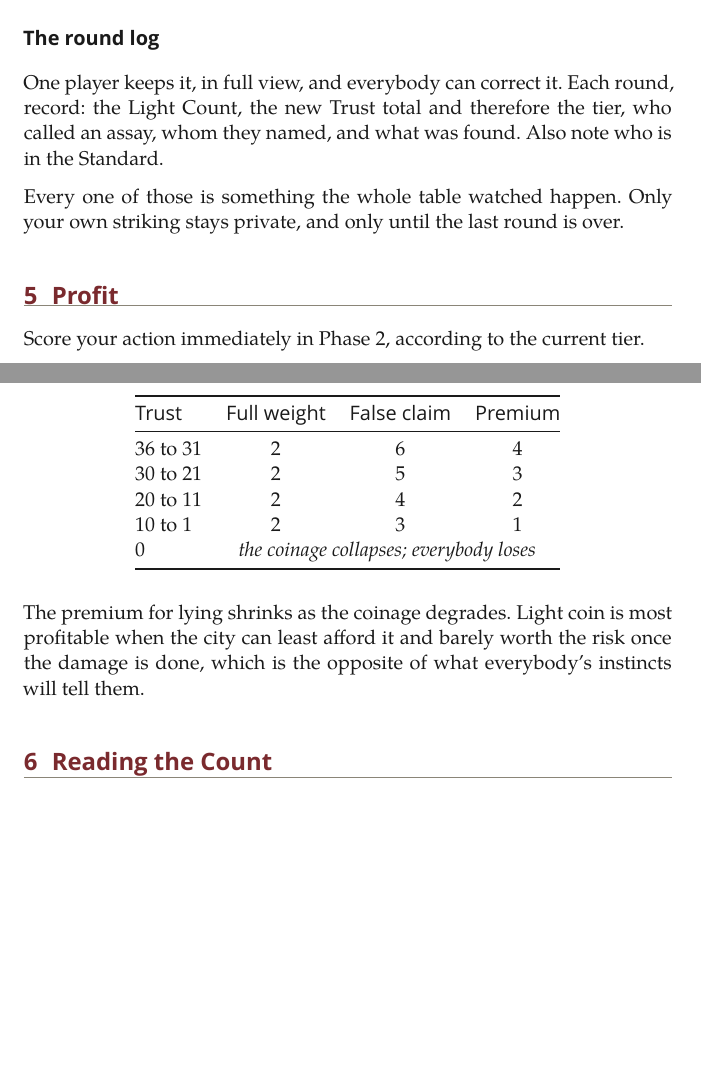
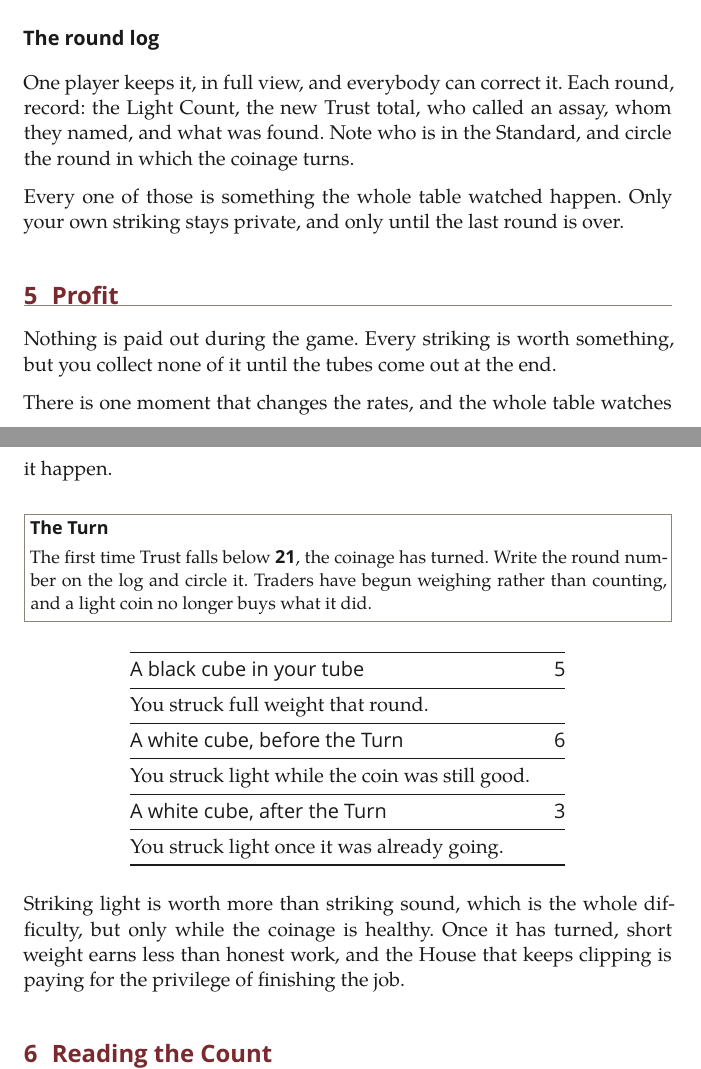
Before and after one commit to hdpater/Causality, a LaTeX document (game/rulebook.tex): two parts of pages 6 and 7 of 10, joined at a grey line, cut so that both start at the same text, the shorter picture padded with empty space. Compiled offline with XeLaTeX; a missing font is replaced by an installed copy or a similar font.

Commit message:
Replace four payout tiers with a single threshold, the Turn
End-game reconstruction across four tiers meant sixty lookups after a
75-minute game. Tested moving the late-defection disincentive into the
erosion rate instead: flat payout makes cheating dominant (71 v 60), and
accelerating erosion on top makes the game brittle, collapsing 24% of the
time on a single defector.

One threshold does the job instead. Light pays 6 above Trust 21 and 3
below; sound always pays 5. At one defector that gives 60.3 against 60.1,
indistinguishable from the four-tier version, with collapse unchanged at
51% for two defectors and certain for three.

Scoring is now: count blacks, count whites either side of the one round
the coinage turned. Also removes a leftover instruction to score during
Phase 2, which contradicted the end-game settlement.

```diff
--- a/game/rulebook.tex
+++ b/game/rulebook.tex
@@ -188,32 +188,39 @@ Your tube must hold exactly twelve cubes at the close, one for each round. A tub
 
 \subsect{The round log}
 
-One player keeps it, in full view, and everybody can correct it. Each round, record: the Light Count, the new Trust total and therefore the tier, who called an assay, whom they named, and what was found. Also note who is in the Standard.
+One player keeps it, in full view, and everybody can correct it. Each round, record: the Light Count, the new Trust total, who called an assay, whom they named, and what was found. Note who is in the Standard, and circle the round in which the coinage turns.
 
 Every one of those is something the whole table watched happen. Only your own striking stays private, and only until the last round is over.
 
 % ================= payouts =================
 \sect{5}{Profit}
 
-Score your action immediately in Phase 2, according to the current tier.
+Nothing is paid out during the game. Every striking is worth something, but you collect none of it until the tubes come out at the end.
+
+There is one moment that changes the rates, and the whole table watches it happen.
+
+\note{The Turn}{The first time Trust falls below \keyword{21}, the coinage has turned. Write the round number on the log and circle it. Traders have begun weighing rather than counting, and a light coin no longer buys what it did.}
 
 \begin{center}
-\begin{tabular}{@{}lccc@{}}
+\begin{tabular}{@{}lc@{}}
 \toprule
-\headfont Trust & \headfont Full weight & \headfont False claim & \headfont Premium \\
+\headfont A black cube in your tube & \headfont 5 \\
 \midrule
-36 to 31 & 2 & 6 & 4 \\
-30 to 21 & 2 & 5 & 3 \\
-20 to 11 & 2 & 4 & 2 \\
-10 to 1 & 2 & 3 & 1 \\
-0 & \multicolumn{3}{c}{\itshape the coinage collapses; everybody loses} \\
+You struck full weight that round. & \\
+\midrule
+\headfont A white cube, before the Turn & \headfont 6 \\
+\midrule
+You struck light while the coin was still good. & \\
+\midrule
+\headfont A white cube, after the Turn & \headfont 3 \\
+\midrule
+You struck light once it was already going. & \\
 \bottomrule
 \end{tabular}
 \end{center}
 
-The premium for lying shrinks as the coinage degrades. Light coin is most profitable when the city can least afford it and barely worth the risk once the damage is done, which is the opposite of what everybody's instincts will tell them.
+Striking light is worth more than striking sound, which is the whole difficulty, but only while the coinage is healthy. Once it has turned, short weight earns less than honest work, and the House that keeps clipping is paying for the privilege of finishing the job.
 
-% ================= challenge odds =================
 \sect{6}{Reading the Count}
 
 You know the Light Count, and you know whether your own striking cube was black. Subtract it if so. The result is the \keyword{Remainder}, which contains the other four Houses' strikings and all five silver draws, including your own unknown one.
```
Also changed, not shown: game/rulebook.pdf, game/rulebook.tex (26 more changed lines).
